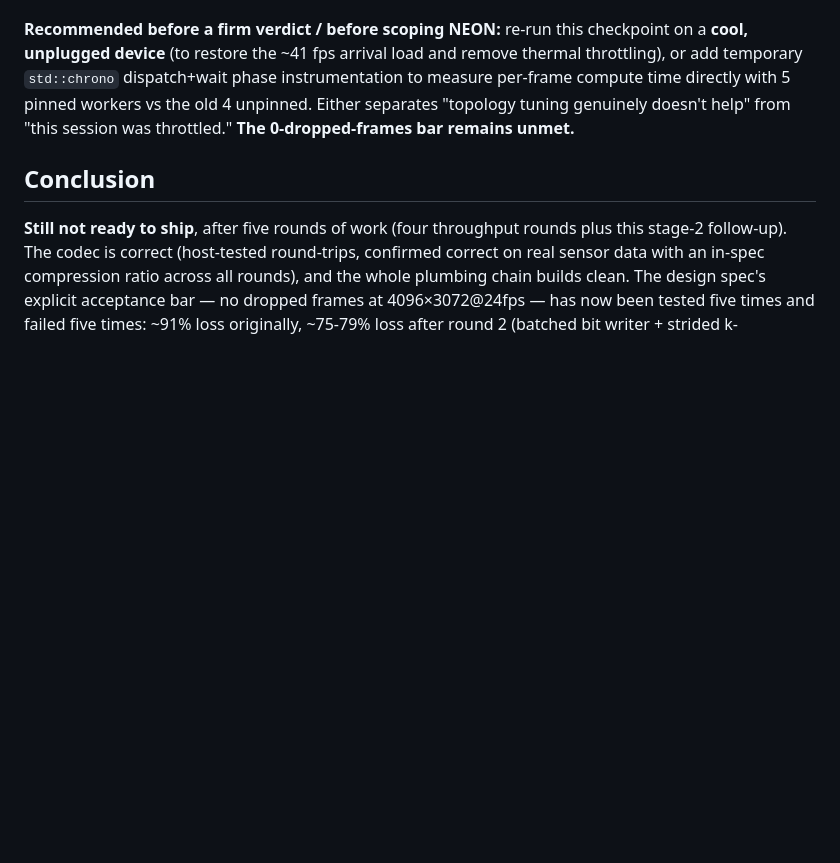
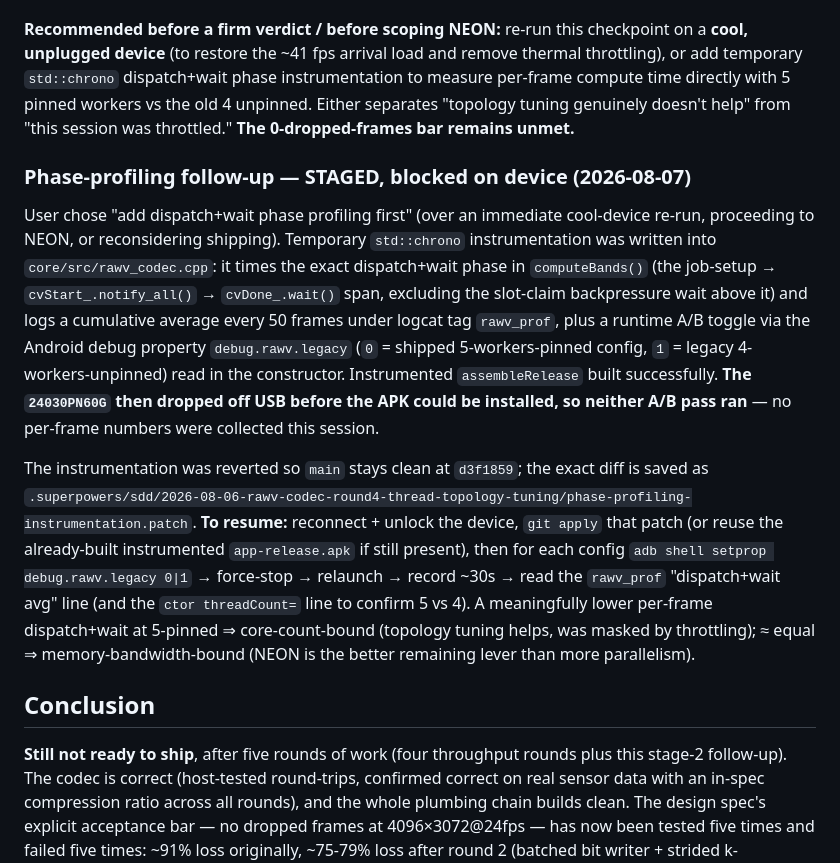
Before and after one commit to oShez/rawcam, a Markdown page: docs/superpowers/open-items-2026-08-04-compressed-rawv-capture.md, the part around the change. Rendered like a GitHub page; blank space fills up the shorter version.

Commit message:
docs: phase-profiling A/B staged but blocked on device USB disconnect
Round 4 stage 3 follow-up: temp std::chrono dispatch+wait instrumentation + a
debug.rawv.legacy runtime A/B toggle were written and built (assembleRelease OK),
but 24030PN60G dropped off USB before install, so no per-frame numbers were
collected. Instrumentation reverted (main clean at d3f1859); exact diff saved as
.superpowers/sdd/2026-08-06-rawv-codec-round4-thread-topology-tuning/phase-profiling-instrumentation.patch.
Resume: reconnect device, git apply the patch, setprop debug.rawv.legacy 0|1,
record ~30s each, read the rawv_prof dispatch+wait avg to decide core-bound vs
memory-bandwidth-bound (NEON) before scoping the last approved round.

Co-Authored-By: Claude Opus 4.8 <noreply@anthropic.com>

```diff
--- a/docs/superpowers/open-items-2026-08-04-compressed-rawv-capture.md
+++ b/docs/superpowers/open-items-2026-08-04-compressed-rawv-capture.md
@@ -564,6 +564,30 @@ instrumentation to measure per-frame compute time directly with 5 pinned workers
 vs the old 4 unpinned. Either separates "topology tuning genuinely doesn't help"
 from "this session was throttled." **The 0-dropped-frames bar remains unmet.**
 
+### Phase-profiling follow-up — STAGED, blocked on device (2026-08-07)
+
+User chose "add dispatch+wait phase profiling first" (over an immediate cool-device
+re-run, proceeding to NEON, or reconsidering shipping). Temporary `std::chrono`
+instrumentation was written into `core/src/rawv_codec.cpp`: it times the exact
+dispatch+wait phase in `computeBands()` (the job-setup → `cvStart_.notify_all()` →
+`cvDone_.wait()` span, excluding the slot-claim backpressure wait above it) and
+logs a cumulative average every 50 frames under logcat tag `rawv_prof`, plus a
+runtime A/B toggle via the Android debug property `debug.rawv.legacy` (`0` = shipped
+5-workers-pinned config, `1` = legacy 4-workers-unpinned) read in the constructor.
+Instrumented `assembleRelease` built successfully. **The `24030PN60G` then dropped
+off USB before the APK could be installed, so neither A/B pass ran** — no per-frame
+numbers were collected this session.
+
+The instrumentation was reverted so `main` stays clean at `d3f1859`; the exact diff
+is saved as `.superpowers/sdd/2026-08-06-rawv-codec-round4-thread-topology-tuning/phase-profiling-instrumentation.patch`.
+**To resume:** reconnect + unlock the device, `git apply` that patch (or reuse the
+already-built instrumented `app-release.apk` if still present), then for each config
+`adb shell setprop debug.rawv.legacy 0|1` → force-stop → relaunch → record ~30s →
+read the `rawv_prof` "dispatch+wait avg" line (and the `ctor threadCount=` line to
+confirm 5 vs 4). A meaningfully lower per-frame dispatch+wait at 5-pinned ⇒
+core-count-bound (topology tuning helps, was masked by throttling); ≈ equal ⇒
+memory-bandwidth-bound (NEON is the better remaining lever than more parallelism).
+
 ## Conclusion
 
 **Still not ready to ship**, after five rounds of work (four throughput
```
